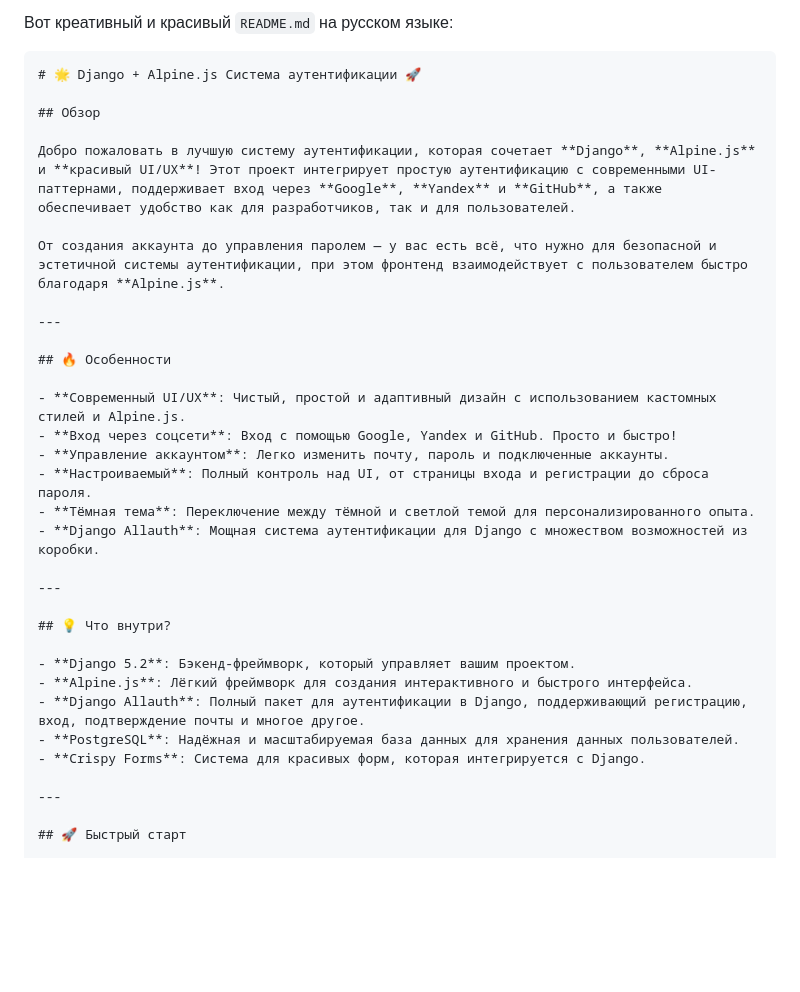
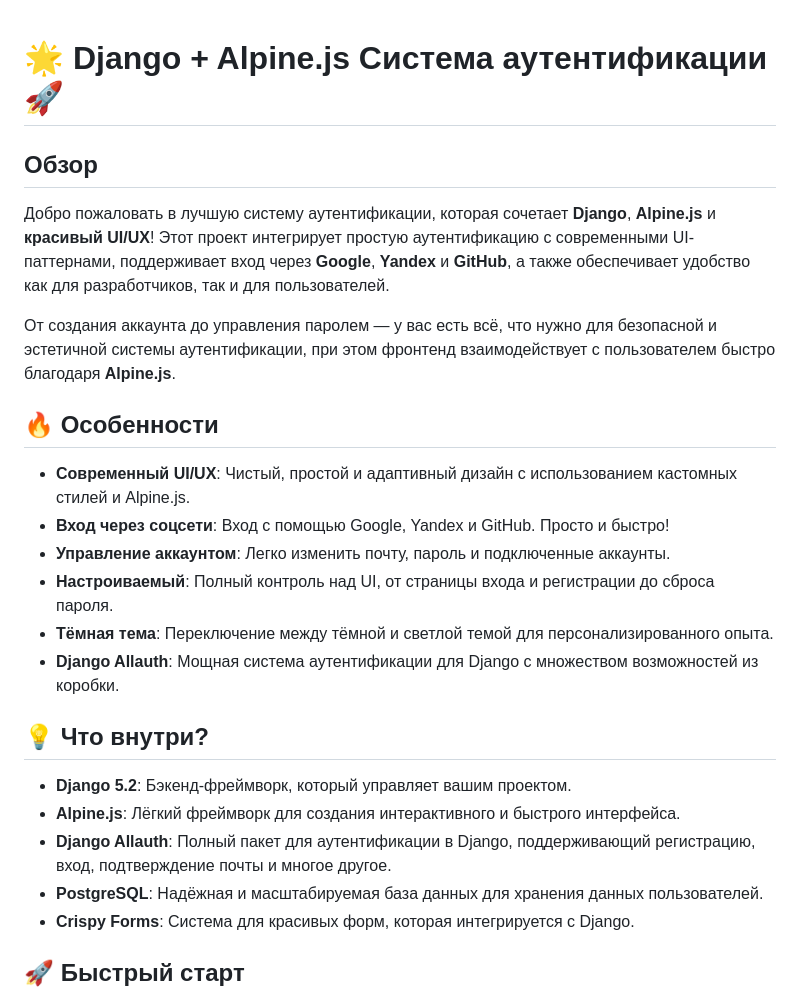
Before and after one commit to NelonArrive/django-alpinejs, a Markdown page: README.md, the part around one of its changes. GitHub-like rendering; blank space fills up the shorter version.

Commit message:
💾refactor readme

````diff
--- a/README.md
+++ b/README.md
@@ -1,6 +1,3 @@
-Вот креативный и красивый `README.md` на русском языке:
-
-```markdown
 # 🌟 Django + Alpine.js Система аутентификации 🚀
 
 ## Обзор
@@ -8,8 +5,6 @@
 Добро пожаловать в лучшую систему аутентификации, которая сочетает **Django**, **Alpine.js** и **красивый UI/UX**! Этот проект интегрирует простую аутентификацию с современными UI-паттернами, поддерживает вход через **Google**, **Yandex** и **GitHub**, а также обеспечивает удобство как для разработчиков, так и для пользователей.
 
 От создания аккаунта до управления паролем — у вас есть всё, что нужно для безопасной и эстетичной системы аутентификации, при этом фронтенд взаимодействует с пользователем быстро благодаря **Alpine.js**.
-
----
 
 ## 🔥 Особенности
 
@@ -20,8 +15,6 @@
 - **Тёмная тема**: Переключение между тёмной и светлой темой для персонализированного опыта.
 - **Django Allauth**: Мощная система аутентификации для Django с множеством возможностей из коробки.
 
----
-
 ## 💡 Что внутри?
 
 - **Django 5.2**: Бэкенд-фреймворк, который управляет вашим проектом.
@@ -29,8 +22,6 @@
 - **Django Allauth**: Полный пакет для аутентификации в Django, поддерживающий регистрацию, вход, подтверждение почты и многое другое.
 - **PostgreSQL**: Надёжная и масштабируемая база данных для хранения данных пользователей.
 - **Crispy Forms**: Система для красивых форм, которая интегрируется с Django.
-
----
 
 ## 🚀 Быстрый старт
 
````
Also changed, not shown: other parts of README.md (+1 -16 lines).
